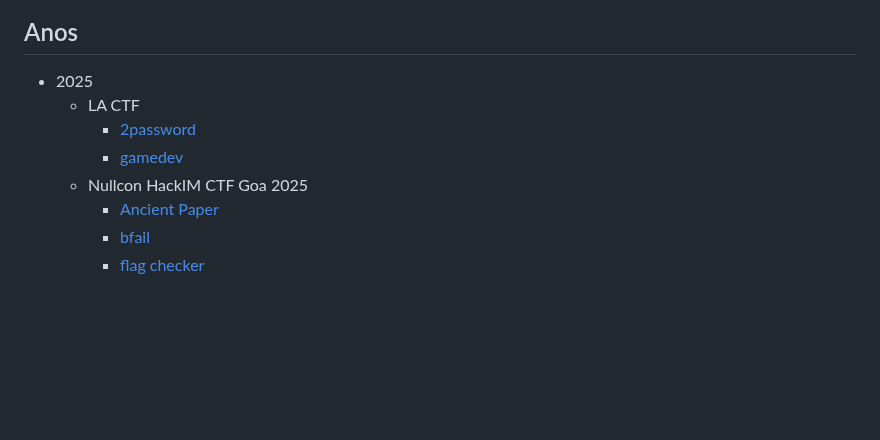
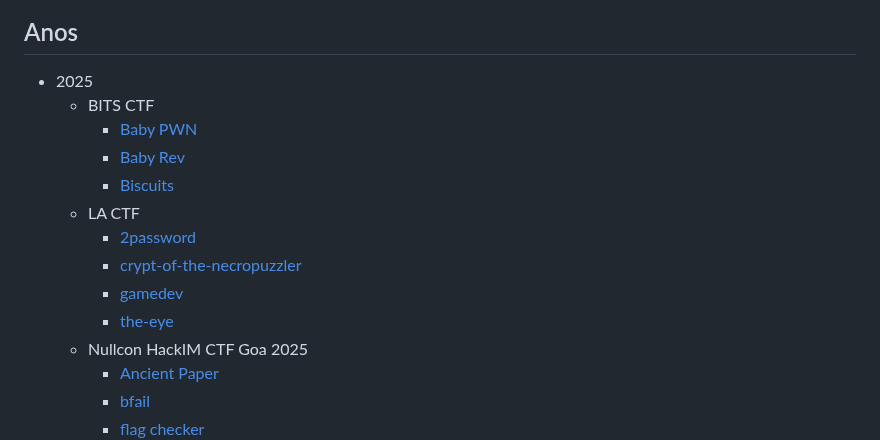
Before and after one commit to HawkSecUnifei/Writeups, a Markdown page: SUMMARY.md, the part around the change. GitHub-like rendering; blank space fills up the shorter version.

Commit message:
Added WriteUps to SUMMARY.

```diff
--- a/SUMMARY.md
+++ b/SUMMARY.md
@@ -5,9 +5,15 @@
 ## Anos
 
 - 2025
+  - BITS CTF
+    - [Baby PWN](2025/BITS_CTF/Baby-PWN/README.md)
+    - [Baby Rev](2025/BITS_CTF/Baby-Rev/README.md)
+    - [Biscuits](2025/BITS_CTF/Biscuits/README.md)
   - LA CTF
     - [2password](2025/LA_CTF/2password/README.md)
+    - [crypt-of-the-necropuzzler](2025/LA_CTF/crypt-of-the-necropuzzler/README.md)
     - [gamedev](2025/LA_CTF/gamedev/README.md)
+    - [the-eye](2025/LA_CTF/the-eye/README.md)
   - Nullcon HackIM CTF Goa 2025
     - [Ancient Paper](2025/nullcon_CTF/Ancient%20Paper/README.md)
     - [bfail](2025/nullcon_CTF/bfail/README.md)
```
